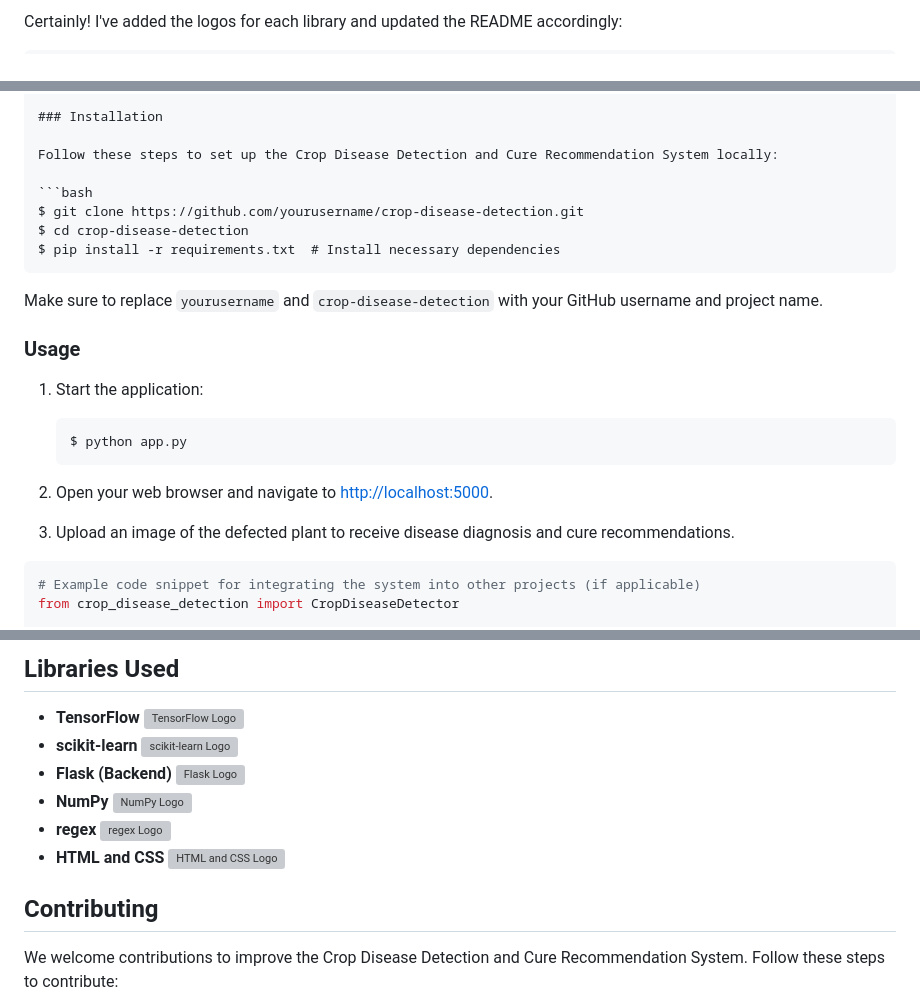
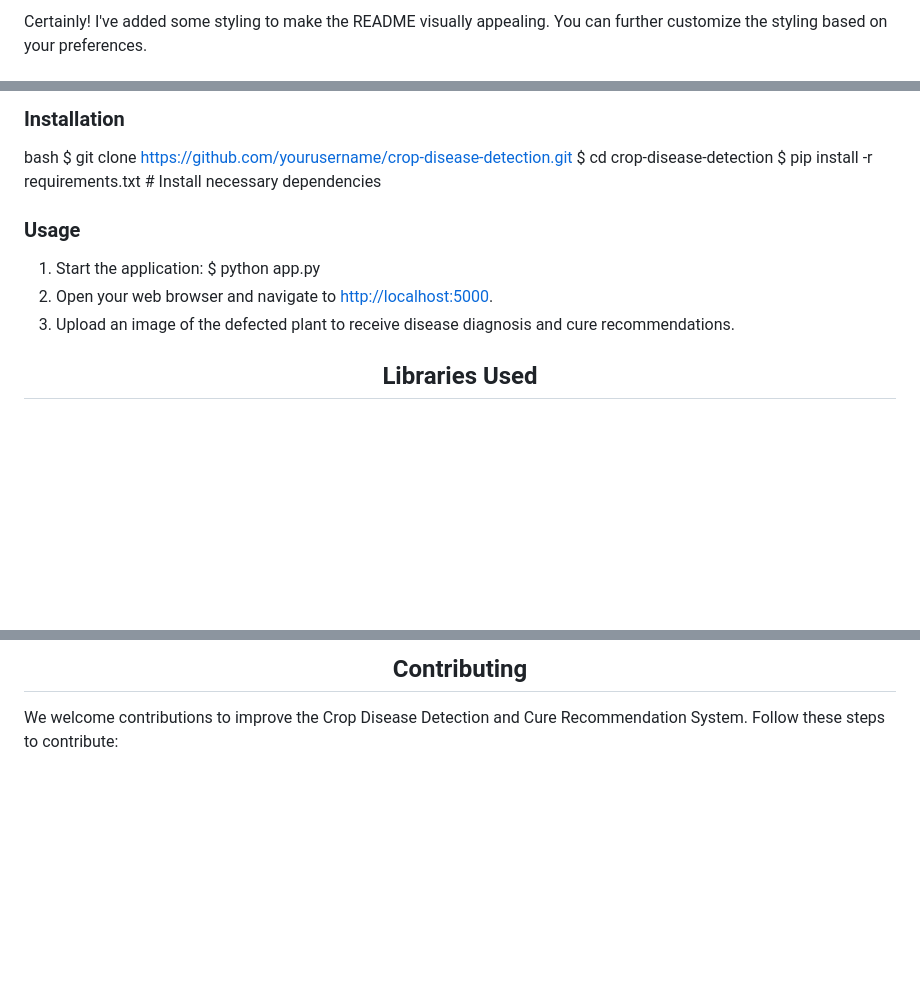
Before and after one commit to karthiknair-19/Greenimages_defect_checker-CNN-, a Markdown page: README.md, 3 parts joined by grey strips. Rendered like a GitHub page; blank space fills up the shorter version; grey boxes are pictures that could not be loaded.

````diff
--- a/README.md
+++ b/README.md
@@ -1,2 +1,2 @@
-Certainly! I've added the logos for each library and updated the README accordingly:
+Certainly! I've added some styling to make the README visually appealing. You can further customize the styling based on your preferences.
 
@@ -16,27 +21,17 @@ The Crop Disease Detection and Cure Recommendation System is a machine learning
 
 ### Installation
-
-Follow these steps to set up the Crop Disease Detection and Cure Recommendation System locally:
-
-```bash
+bash
 $ git clone https://github.com/yourusername/crop-disease-detection.git
 $ cd crop-disease-detection
 $ pip install -r requirements.txt  # Install necessary dependencies
-```
 
-Make sure to replace `yourusername` and `crop-disease-detection` with your GitHub username and project name.
 
 ### Usage
-
 1. Start the application:
-   ```bash
    $ python app.py
-   ```
-
 2. Open your web browser and navigate to [http://localhost:5000](http://localhost:5000).
 3. Upload an image of the defected plant to receive disease diagnosis and cure recommendations.
 
-```python
-# Example code snippet for integrating the system into other projects (if applicable)
-from crop_disease_detection import CropDiseaseDetector
+<!-- Libraries Used -->
+<h2 align="center">Libraries Used</h2>
 
@@ -47,14 +46,6 @@ print(result)
 
-## Libraries Used
-
-- **TensorFlow** ![TensorFlow Logo](https://www.tensorflow.org/images/tf_logo_social.png)
-- **scikit-learn** ![scikit-learn Logo](https://scikit-learn.org/stable/_static/scikit-learn-logo-small.png)
-- **Flask (Backend)** ![Flask Logo](https://flask.palletsprojects.com/en/2.1.x/_images/flask-logo.png)
-- **NumPy** ![NumPy Logo](https://numpy.org/images/logos/numpy.svg)
-- **regex** ![regex Logo](https://raw.githubusercontent.com/PySimpleGUI/PySimpleGUI/master/regex_logo.png)
-- **HTML and CSS** ![HTML and CSS Logo](https://www.w3.org/html/logo/downloads/HTML5_Logo_512.png)
-
-## Contributing
+<!-- Contributing -->
+<h2 align="center">Contributing</h2>
 
 We welcome contributions to improve the Crop Disease Detection and Cure Recommendation System. Follow these steps to contribute:
 
````
Also changed, not shown: other parts of README.md (+35 -17 lines).
